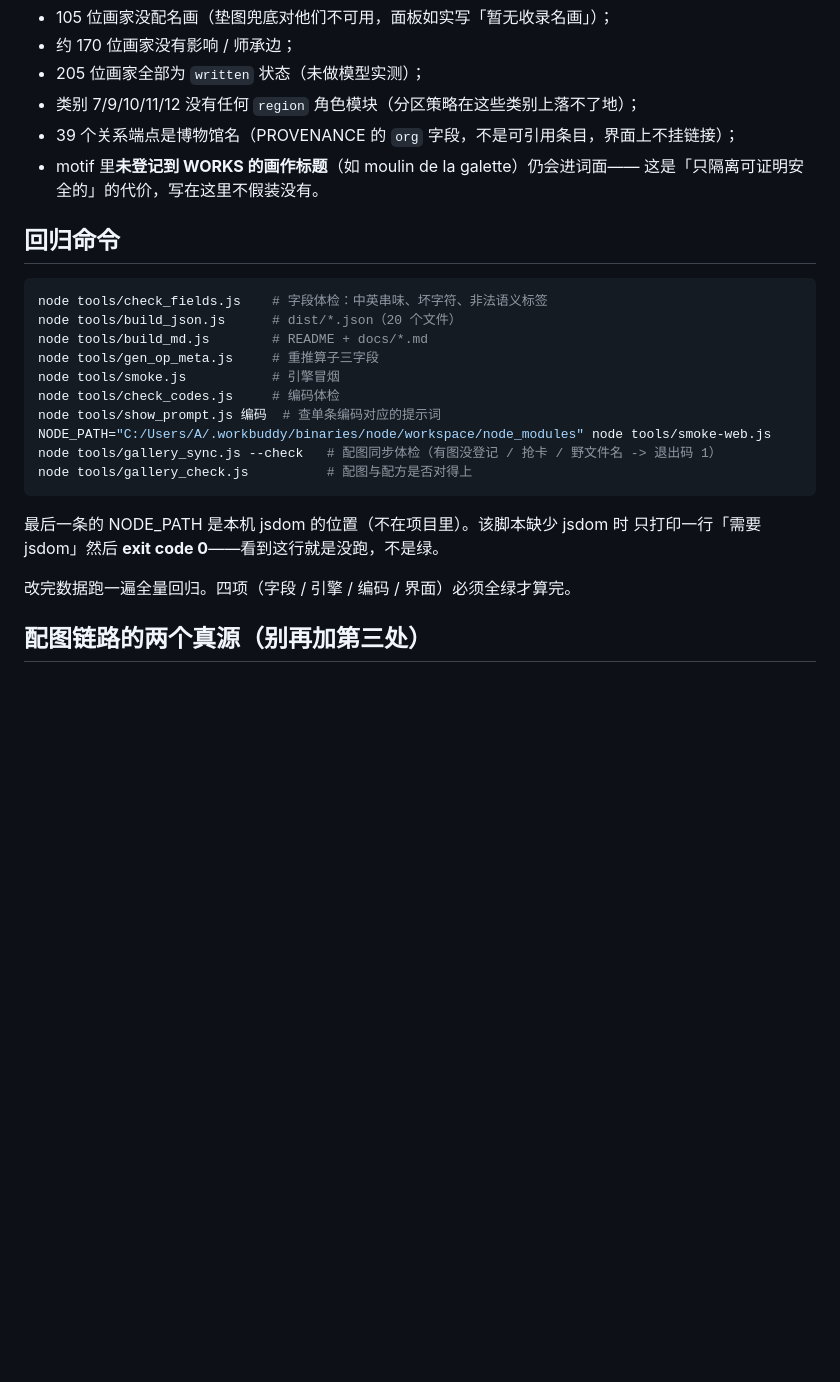
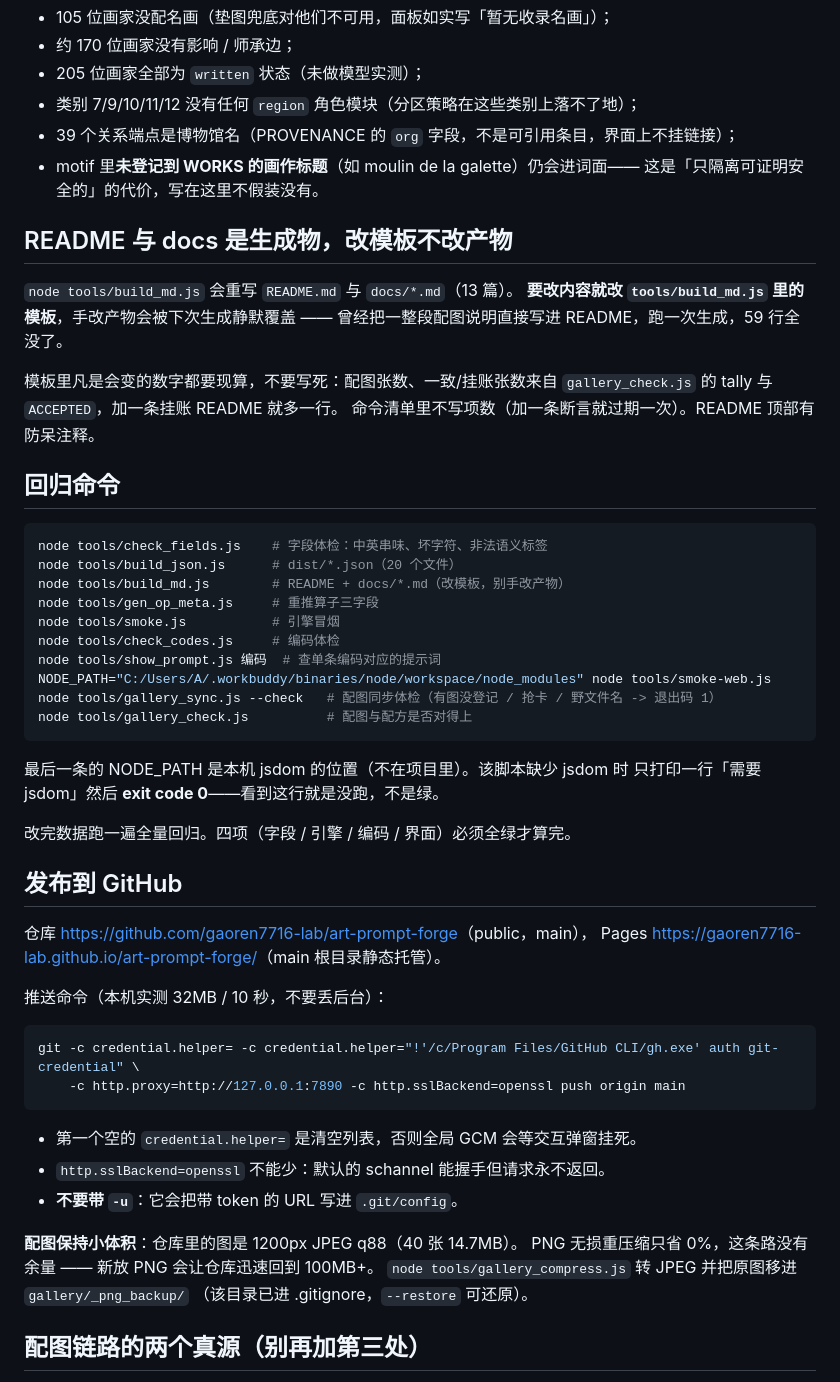
Before and after one commit to gaoren7716-lab/art-prompt-forge, a Markdown page: AGENTS.md, the part around the change. Drawn GitHub-style; blank space fills up the shorter version.

Commit message:
文档：README 是生成物（改模板不改产物）+ 发布到 GitHub 一节
补 AGENTS.md 两节：README 与 docs 由 build_md.js 生成、要改模板；
发布到 GitHub（仓库与 Pages 地址、实测可用的推送命令、配图保持小体积）。
README 顶部也加了防呆注释。

````diff
--- a/AGENTS.md
+++ b/AGENTS.md
@@ -99,12 +99,22 @@ OPTICS / RELATIONS）→ 原子视觉模块（ATOMS）→ 任务与成品模板
 - motif 里**未登记到 WORKS 的画作标题**（如 moulin de la galette）仍会进词面——
   这是「只隔离可证明安全的」的代价，写在这里不假装没有。
 
+## README 与 docs 是生成物，改模板不改产物
+
+`node tools/build_md.js` 会重写 `README.md` 与 `docs/*.md`（13 篇）。
+**要改内容就改 `tools/build_md.js` 里的模板**，手改产物会被下次生成静默覆盖
+—— 曾经把一整段配图说明直接写进 README，跑一次生成，59 行全没了。
+
+模板里凡是会变的数字都要现算，不要写死：配图张数、一致/挂账张数来自
+`gallery_check.js` 的 tally 与 `ACCEPTED`，加一条挂账 README 就多一行。
+命令清单里不写项数（加一条断言就过期一次）。README 顶部有防呆注释。
+
 ## 回归命令
 
 ```bash
 node tools/check_fields.js    # 字段体检：中英串味、坏字符、非法语义标签
 node tools/build_json.js      # dist/*.json（20 个文件）
-node tools/build_md.js        # README + docs/*.md
+node tools/build_md.js        # README + docs/*.md（改模板，别手改产物）
 node tools/gen_op_meta.js     # 重推算子三字段
 node tools/smoke.js           # 引擎冒烟
 node tools/check_codes.js     # 编码体检
@@ -118,6 +128,27 @@ node tools/gallery_check.js          # 配图与配方是否对得上
 只打印一行「需要 jsdom」然后 **exit code 0**——看到这行就是没跑，不是绿。
 
 改完数据跑一遍全量回归。四项（字段 / 引擎 / 编码 / 界面）必须全绿才算完。
+
+## 发布到 GitHub
+
+仓库 <https://github.com/gaoren7716-lab/art-prompt-forge>（public，main），
+Pages <https://gaoren7716-lab.github.io/art-prompt-forge/>（main 根目录静态托管）。
+
+推送命令（本机实测 32MB / 10 秒，不要丢后台）：
+
+```bash
+git -c credential.helper= -c credential.helper="!'/c/Program Files/GitHub CLI/gh.exe' auth git-credential" \
+    -c http.proxy=http://127.0.0.1:7890 -c http.sslBackend=openssl push origin main
+```
+
+- 第一个空的 `credential.helper=` 是清空列表，否则全局 GCM 会等交互弹窗挂死。
+- `http.sslBackend=openssl` 不能少：默认的 schannel 能握手但请求永不返回。
+- **不要带 `-u`**：它会把带 token 的 URL 写进 `.git/config`。
+
+**配图保持小体积**：仓库里的图是 1200px JPEG q88（40 张 14.7MB）。
+PNG 无损重压缩只省 0%，这条路没有余量 —— 新放 PNG 会让仓库迅速回到 100MB+。
+`node tools/gallery_compress.js` 转 JPEG 并把原图移进 `gallery/_png_backup/`
+（该目录已进 .gitignore，`--restore` 可还原）。
 
 ## 配图链路的两个真源（别再加第三处）
 
````
